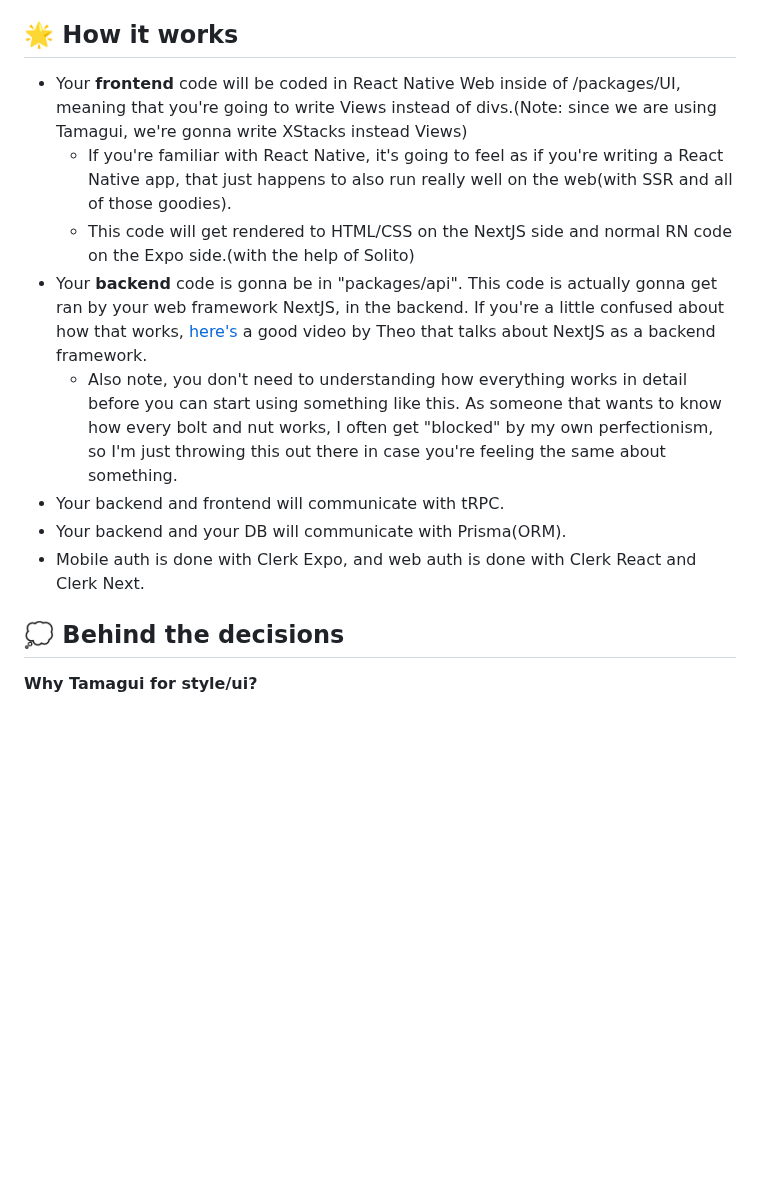
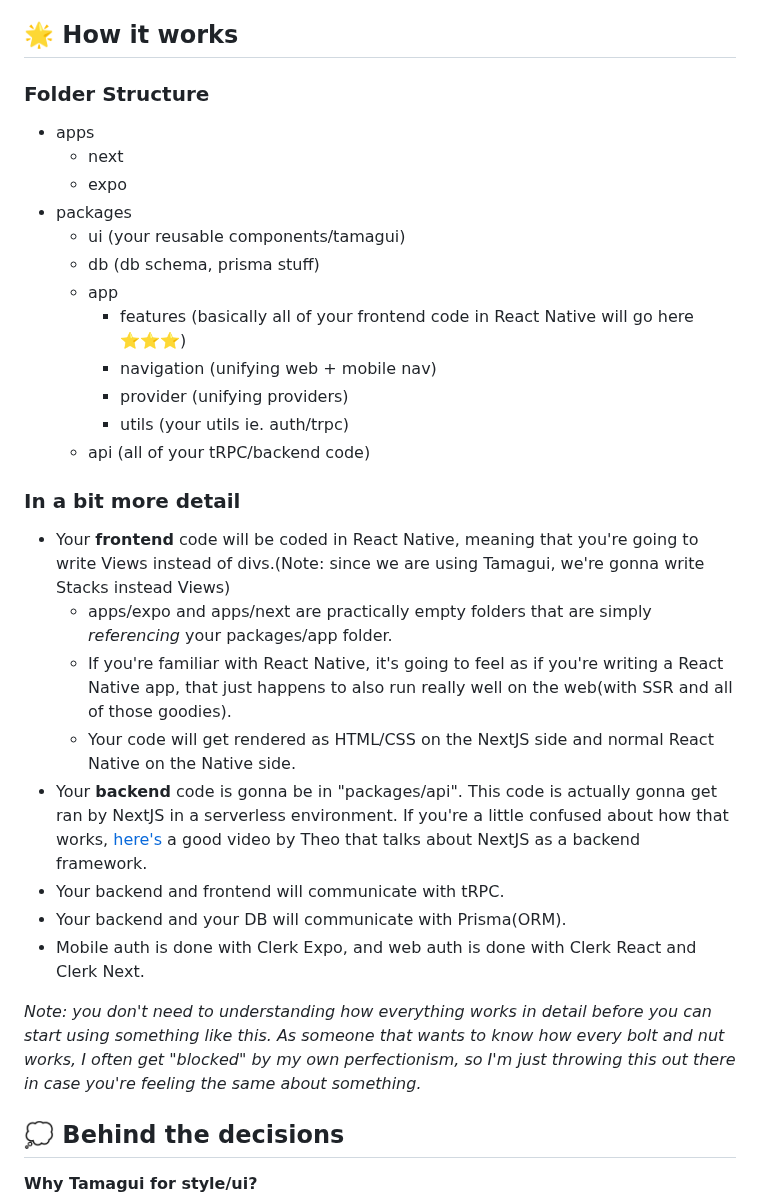
Before and after one commit to chen-rn/CUA, a Markdown page: README.md, the part around the change. GitHub-like rendering; blank space fills up the shorter version.

```diff
--- a/README.md
+++ b/README.md
@@ -15,15 +15,31 @@ This is an opinionated template for creating universal(mobile + web codeshare) a
 - [tamagui + solito starter](https://github.com/tamagui/tamagui/tree/master/starters/next-expo-solito)(expo + next code share, but no tRPC, no built in auth)
 
 ## 🌟 How it works
+### Folder Structure
+- apps
+  - next
+  - expo
+- packages
+  - ui (your reusable components/tamagui)
+  - db (db schema, prisma stuff)
+  - app
+    - features (basically all of your frontend code in React Native will go here ⭐️⭐️⭐️)
+    - navigation (unifying web + mobile nav)
+    - provider (unifying providers)
+    - utils (your utils ie. auth/trpc)
+  - api (all of your tRPC/backend code)
 
-- Your **frontend** code will be coded in React Native Web inside of /packages/UI, meaning that you're going to write Views instead of divs.(Note: since we are using Tamagui, we're gonna write XStacks instead Views)
+### In a bit more detail
+- Your **frontend** code will be coded in React Native, meaning that you're going to write Views instead of divs.(Note: since we are using Tamagui, we're gonna write Stacks instead Views)
+  - apps/expo and apps/next are practically empty folders that are simply _referencing_ your packages/app folder.
   - If you're familiar with React Native, it's going to feel as if you're writing a React Native app, that just happens to also run really well on the web(with SSR and all of those goodies).
-  - This code will get rendered to HTML/CSS on the NextJS side and normal RN code on the Expo side.(with the help of Solito)
-- Your **backend** code is gonna be in "packages/api". This code is actually gonna get ran by your web framework NextJS, in the backend. If you're a little confused about how that works, [here's](https://www.youtube.com/watch?v=2cB5Fh46Vi4&t=1017s) a good video by Theo that talks about NextJS as a backend framework.
-  - Also note, you don't need to understanding how everything works in detail before you can start using something like this. As someone that wants to know how every bolt and nut works, I often get "blocked" by my own perfectionism, so I'm just throwing this out there in case you're feeling the same about something.
+  - Your code will get rendered as HTML/CSS on the NextJS side and normal React Native on the Native side.
+- Your **backend** code is gonna be in "packages/api". This code is actually gonna get ran by NextJS in a serverless environment. If you're a little confused about how that works, [here's](https://www.youtube.com/watch?v=2cB5Fh46Vi4&t=1017s) a good video by Theo that talks about NextJS as a backend framework.
 - Your backend and frontend will communicate with tRPC.
 - Your backend and your DB will communicate with Prisma(ORM).
 - Mobile auth is done with Clerk Expo, and web auth is done with Clerk React and Clerk Next.
+
+_Note: you don't need to understanding how everything works in detail before you can start using something like this. As someone that wants to know how every bolt and nut works, I often get "blocked" by my own perfectionism, so I'm just throwing this out there in case you're feeling the same about something._
 
 ## 💭 Behind the decisions
 
```
